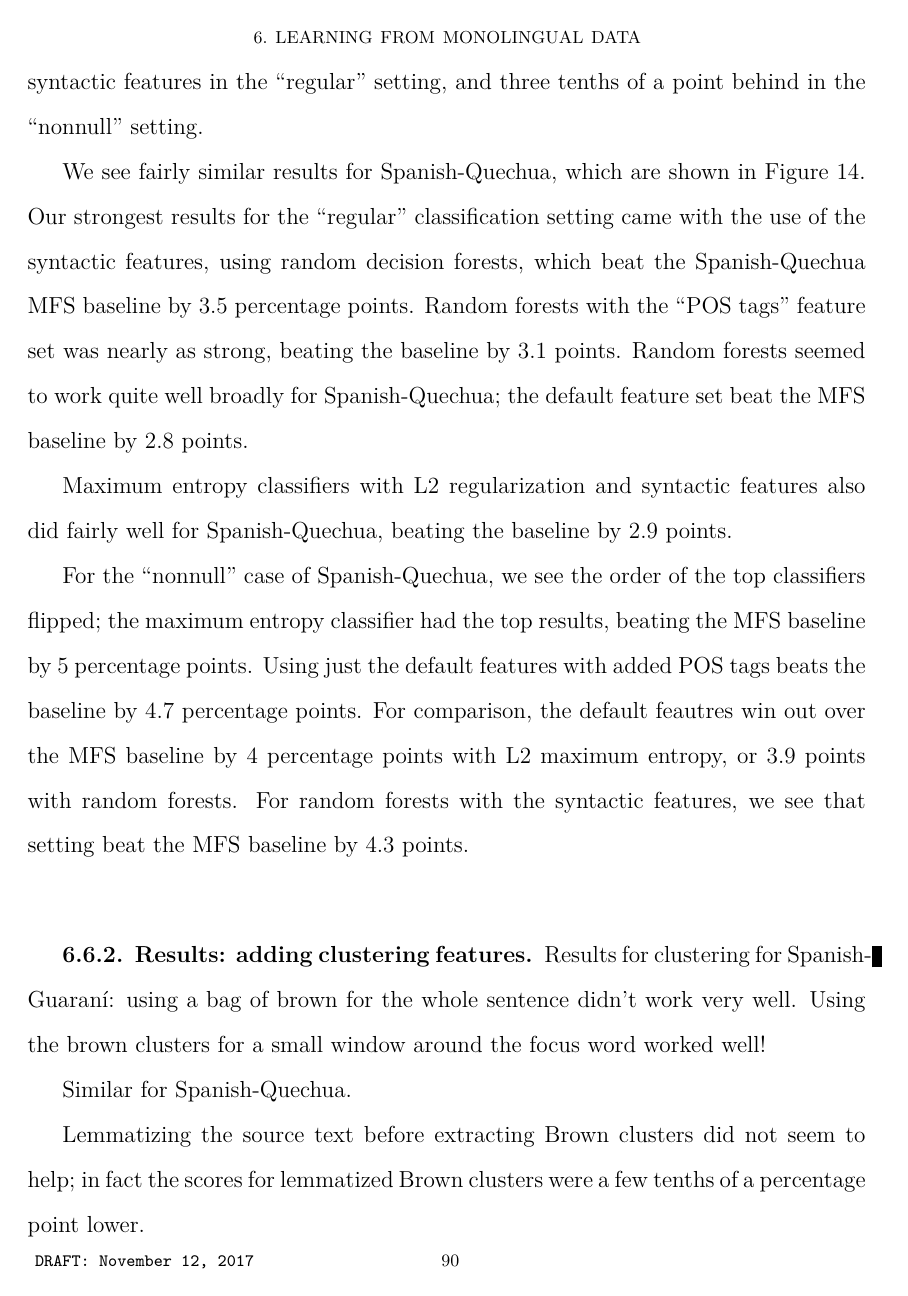
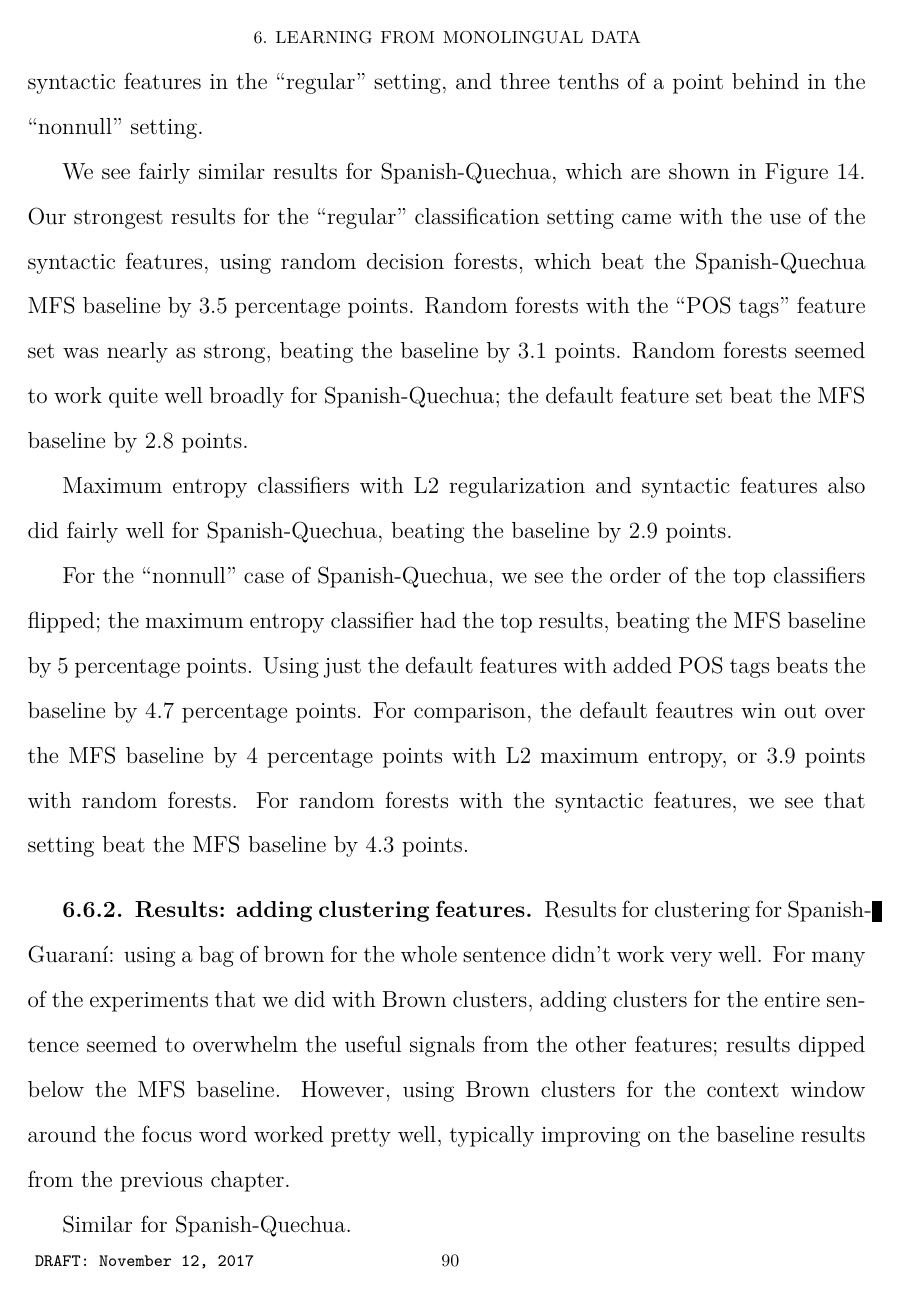
Before and after one commit to alexrudnick/dissertation, a LaTeX thesis (dissertation/dissertation.tex, which reads dissertation/monolingual.tex): page 99 of 134. Compiled offline with XeLaTeX.

Commit message:
little more rearranging, filling in numbers

```diff
--- a/dissertation/monolingual.tex
+++ b/dissertation/monolingual.tex
@@ -651,11 +653,13 @@ by 4.3 points.
 
 %% XXX working here
 Results for clustering for Spanish-Guaraní:
-using a bag of brown for the whole sentence didn't work very well.
-Using the brown clusters for a small window around the focus word worked well!
+using a bag of brown for the whole sentence didn't work very well. For many of
+the experiments that we did with Brown clusters, adding clusters for the entire
+sentence seemed to overwhelm the useful signals from the other features;
+results dipped below the MFS baseline.
+However, using Brown clusters for the context window around the focus word
+worked pretty well, typically improving on the baseline results from the
+previous chapter.
 
 Similar for Spanish-Quechua.
 
-Lemmatizing the source text before extracting
-Brown clusters did not seem to help; in fact the scores for lemmatized Brown
-clusters were a few tenths of a percentage point lower.
```
Also changed, not shown: dissertation/monolingual.tex (27 more changed lines).
